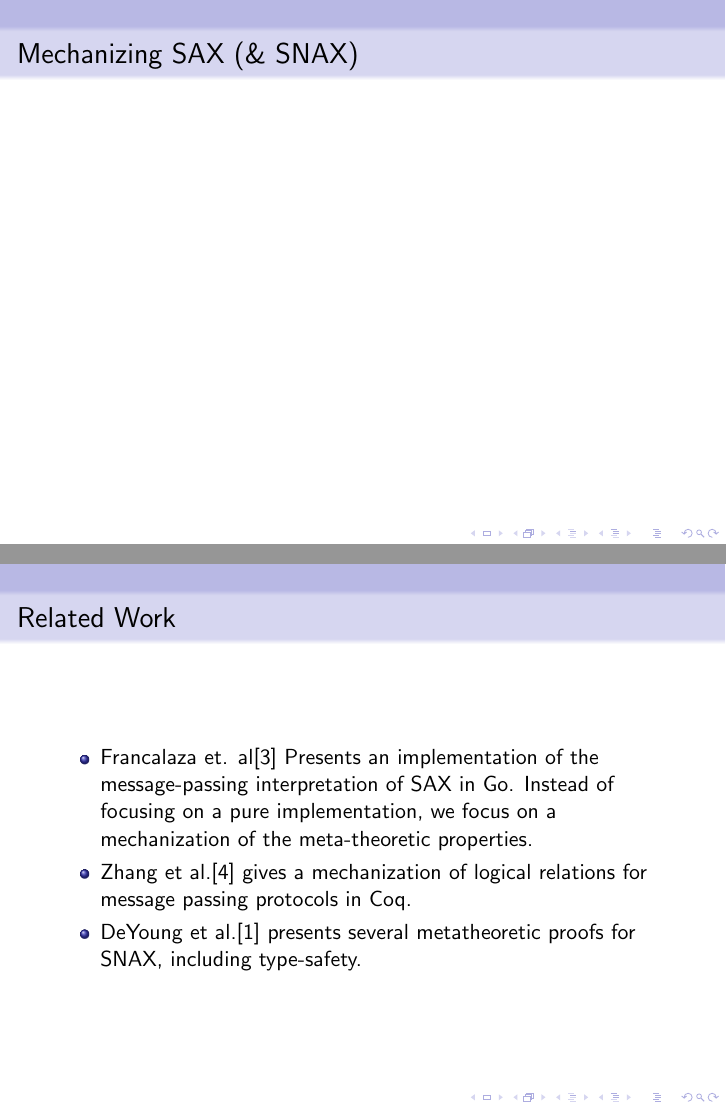
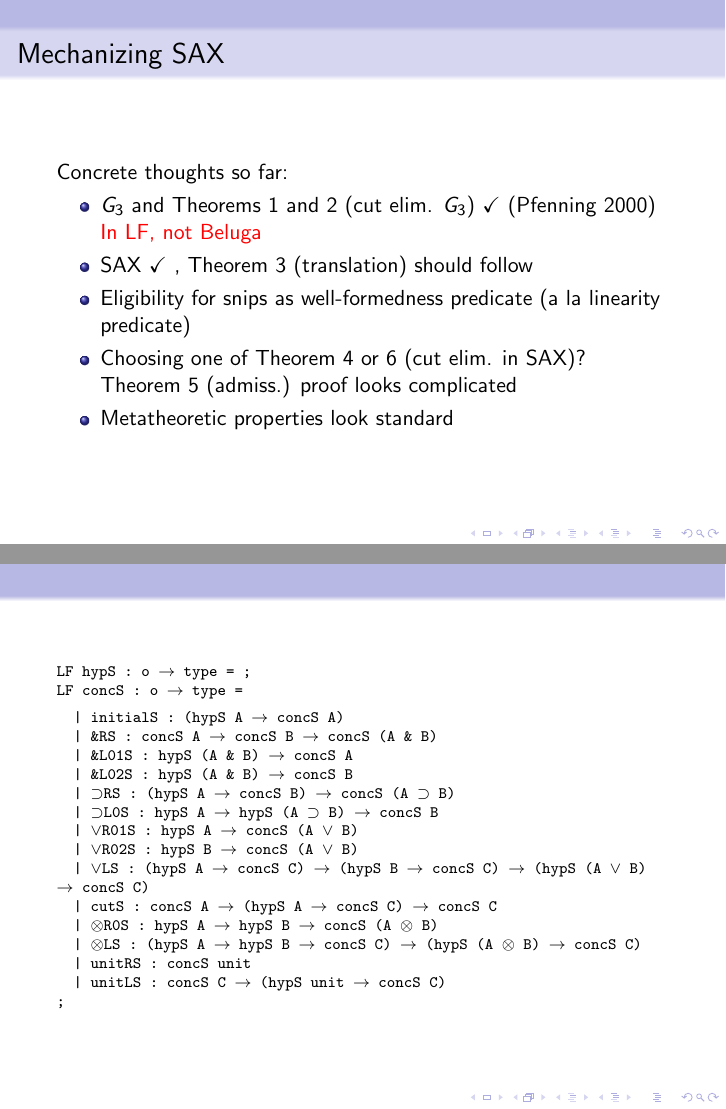
Before and after one commit to l4haie/mech-sax, LaTeX slides (first-presentation/main.tex): pages 7 and 8 of 11 before the commit and pages 7 and 8 of 12 after it, joined at a grey line. Compiled offline with pdfLaTeX.

Commit message:
all up to date, this should be the conclusive final copy

```diff
--- a/first-presentation/main.tex
+++ b/first-presentation/main.tex
@@ -97,10 +97,41 @@ Admissibility of cut
     \end{itemize}
 \end{frame}
 
-\begin{frame}{Mechanizing SAX (\& SNAX)}
+\begin{frame}{Mechanizing SAX}
 
+  Concrete thoughts so far:
+    \begin{itemize}
+      \item $G_3$ and Theorems 1 and 2 (cut elim. $G_3$) $\checkmark$ (Pfenning 2000) \textcolor{red}{In LF, not Beluga}
+      \item SAX $\checkmark$ , Theorem 3 (translation) should follow
+      \item Eligibility for snips as well-formedness predicate (a la linearity predicate)
+      \item Choosing one of Theorem 4 or 6 (cut elim. in SAX)? Theorem 5 (admiss.) proof looks complicated
+      \item Metatheoretic properties look standard
+    \end{itemize}
 \end{frame}
 
+\begin{frame}
+  \scriptsize
+\ttfamily
+
+LF hypS : o $\to$ type = ;\\
+LF concS : o $\to$ type =\\[4pt]
+
+\quad | initialS : (hypS A $\to$ concS A)\\
+\quad | \&RS : concS A $\to$ concS B $\to$ concS (A \& B)\\
+\quad | \&L01S : hypS (A \& B) $\to$ concS A\\
+\quad | \&L02S : hypS (A \& B) $\to$ concS B\\
+\quad | $\supset$RS : (hypS A $\to$ concS B) $\to$ concS (A $\supset$ B)\\
+\quad | $\supset$L0S : hypS A $\to$ hypS (A $\supset$ B) $\to$ concS B\\
+\quad | $\vee$R01S : hypS A $\to$ concS (A $\vee$ B)\\
+\quad | $\vee$R02S : hypS B $\to$ concS (A $\vee$ B)\\
+\quad | $\vee$LS : (hypS A $\to$ concS C) $\to$ (hypS B $\to$ concS C) $\to$ (hypS (A $\vee$ B) $\to$ concS C)\\
+\quad | cutS : concS A $\to$ (hypS A $\to$ concS C) $\to$ concS C\\
+\quad | $\otimes$R0S : hypS A $\to$ hypS B $\to$ concS (A $\otimes$ B)\\
+\quad | $\otimes$LS : (hypS A $\to$ hypS B $\to$ concS C) $\to$ (hypS (A $\otimes$ B) $\to$ concS C)\\
+\quad | unitRS : concS unit\\
+\quad | unitLS : concS C $\to$ (hypS unit $\to$ concS C)\\
+;
+\end{frame}
 \begin{frame} {Related Work}
     \begin{itemize}
         \item Francalaza et. al\cite{FrancalanzaTP24} Presents an implementation of the message-passing interpretation of SAX in Go. Instead of focusing on a pure implementation, we focus on a mechanization of the meta-theoretic properties.
```
Also changed, not shown: first-presentation/main.bib (+11 -0 lines), first-presentation/main.pdf.
